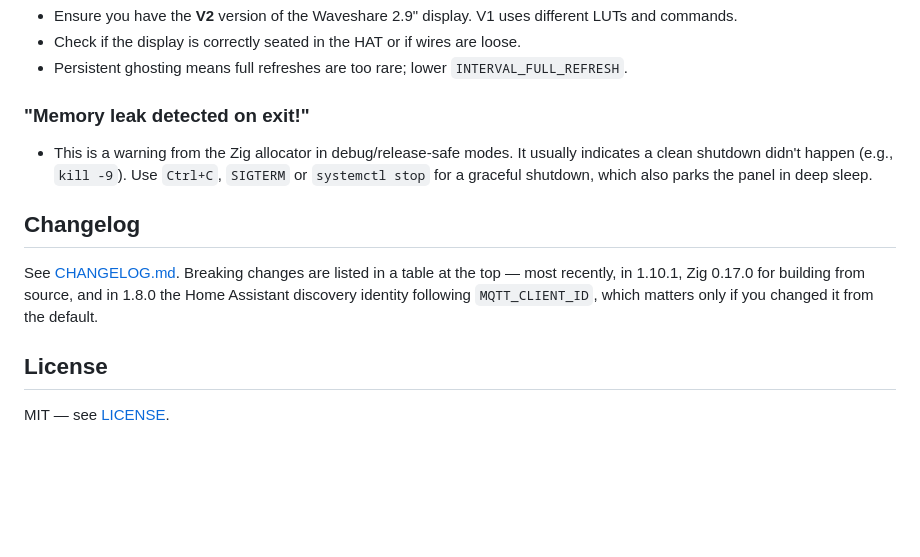
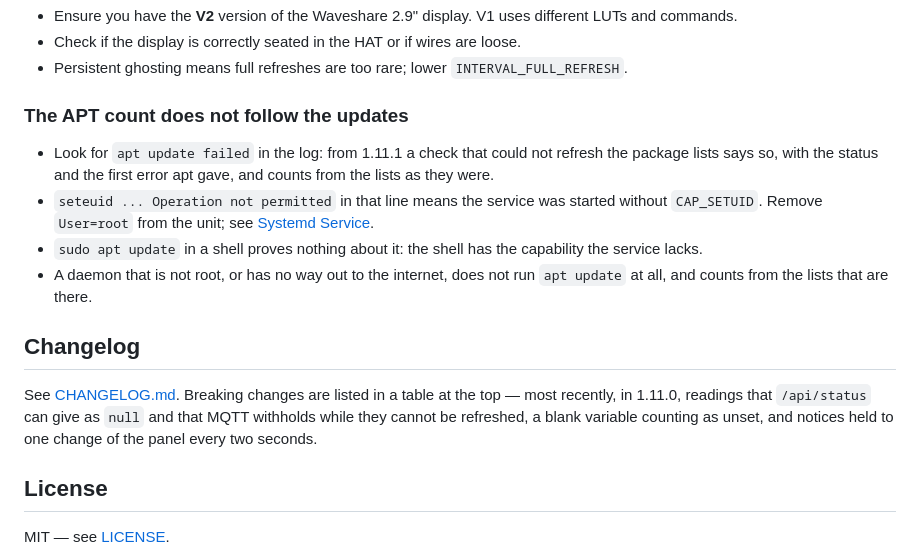
Before and after one commit to zales/sys-ink, a Markdown page: README.md, the part around the change. Drawn GitHub-style; blank space fills up the shorter version.

Commit message:
docs: the README's troubleshooting is of the daemon as it is
Two places in the README had fallen behind, found by going through it,
docs/openapi.yaml and the website against the code.

The troubleshooting explained "Memory leak detected on exit!", a message
that left the code with the move to Zig 0.16, in 1.3.0. The entry is
gone. In its place is one for an APT count that does not follow the
updates: the log line to look for, what "seteuid ... Operation not
permitted" in it means, and why an apt update run from a shell proves
nothing about the service.

The pointer to the changelog's table of breaking changes named 1.10.1
as the latest. It names what 1.11.0 changed.

The rest held. Every setting the code reads has its row in the README,
with the default the code has, and the README names no setting that
does not exist. Every file under src/ is in the project structure, and
every path, link and anchor in the README resolves. The 18 fields of
api.Status are the 18 the OpenAPI description requires, and its routes
are the ones the daemon serves. The 16 entities in the Home Assistant
dashboard are the 16 the daemon announces. The website as served is
byte for byte docs/index.html on master, its key fingerprint is the
README's, and the APT repository it points at offers 1.11.0 for arm64
and armhf.

One thing was left as it is: the settings file the package installs has
no line for PANEL_SLEEP. It is a conffile, so changing it asks everyone
who has edited theirs a question on upgrade, which a patch release
should not.

```diff
--- a/README.md
+++ b/README.md
@@ -859,15 +859,19 @@ how, and what to check if your entity IDs differ.
 - Check if the display is correctly seated in the HAT or if wires are loose.
 - Persistent ghosting means full refreshes are too rare; lower `INTERVAL_FULL_REFRESH`.
 
-### "Memory leak detected on exit!"
-- This is a warning from the Zig allocator in debug/release-safe modes. It usually indicates a clean shutdown didn't happen (e.g., `kill -9`). Use `Ctrl+C`, `SIGTERM` or `systemctl stop` for a graceful shutdown, which also parks the panel in deep sleep.
+### The APT count does not follow the updates
+- Look for `apt update failed` in the log: from 1.11.1 a check that could not refresh the package lists says so, with the status and the first error apt gave, and counts from the lists as they were.
+- `seteuid ... Operation not permitted` in that line means the service was started without `CAP_SETUID`. Remove `User=root` from the unit; see [Systemd Service](#systemd-service-manual-install-only).
+- `sudo apt update` in a shell proves nothing about it: the shell has the capability the service lacks.
+- A daemon that is not root, or has no way out to the internet, does not run `apt update` at all, and counts from the lists that are there.
 
 ## Changelog
 
 See [CHANGELOG.md](CHANGELOG.md). Breaking changes are listed in a table at the
-top — most recently, in 1.10.1, Zig 0.17.0 for building from source, and in
-1.8.0 the Home Assistant discovery identity following `MQTT_CLIENT_ID`, which
-matters only if you changed it from the default.
+top — most recently, in 1.11.0, readings that `/api/status` can give as `null`
+and that MQTT withholds while they cannot be refreshed, a blank variable
+counting as unset, and notices held to one change of the panel every two
+seconds.
 
 ## License
 
```
Also changed, not shown: CHANGELOG.md (+4 -0 lines).
